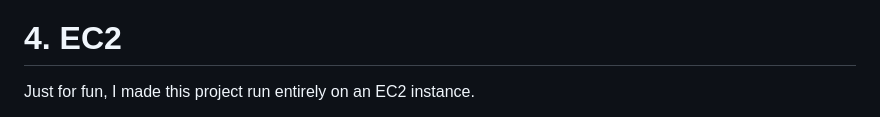
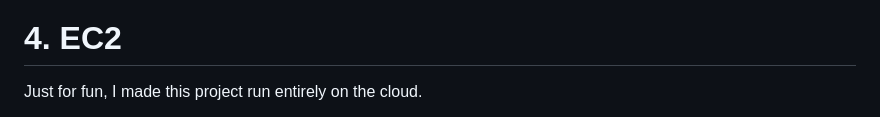
Before and after one commit to arnpmy/amazon-spend-etl, a Markdown page: README.md, the part around one of its changes. Drawn GitHub-style.

```diff
--- a/README.md
+++ b/README.md
@@ -93,5 +93,5 @@ SQLAlchemy can be used to directly query data from a SQL database. The queries c
 
 # 4. EC2
 
-Just for fun, I made this project run entirely on an EC2 instance.
+Just for fun, I made this project run entirely on the cloud.
 
```
Also changed, not shown: other parts of README.md (+3 -1 lines), img/pipeline_ec2.png (added).
